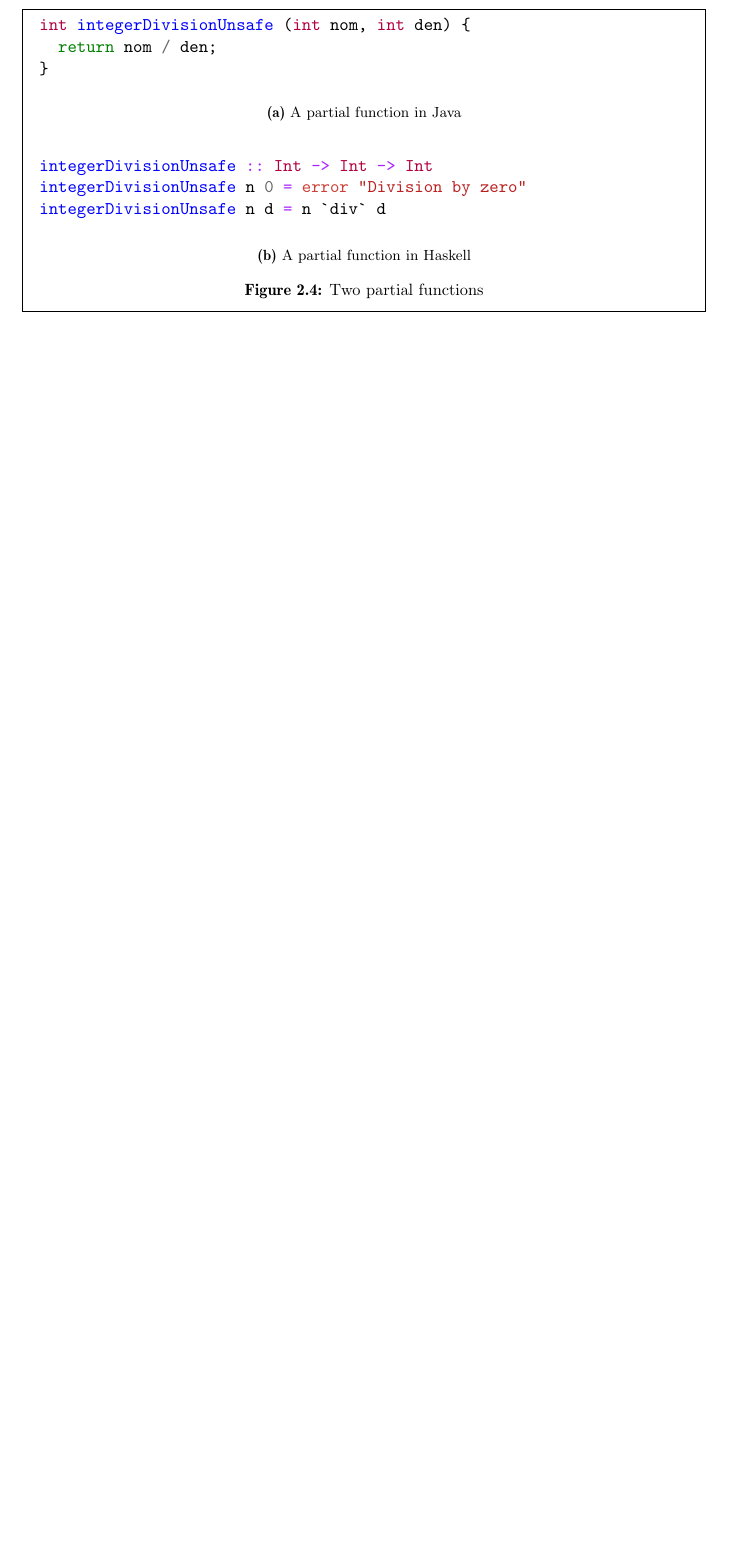
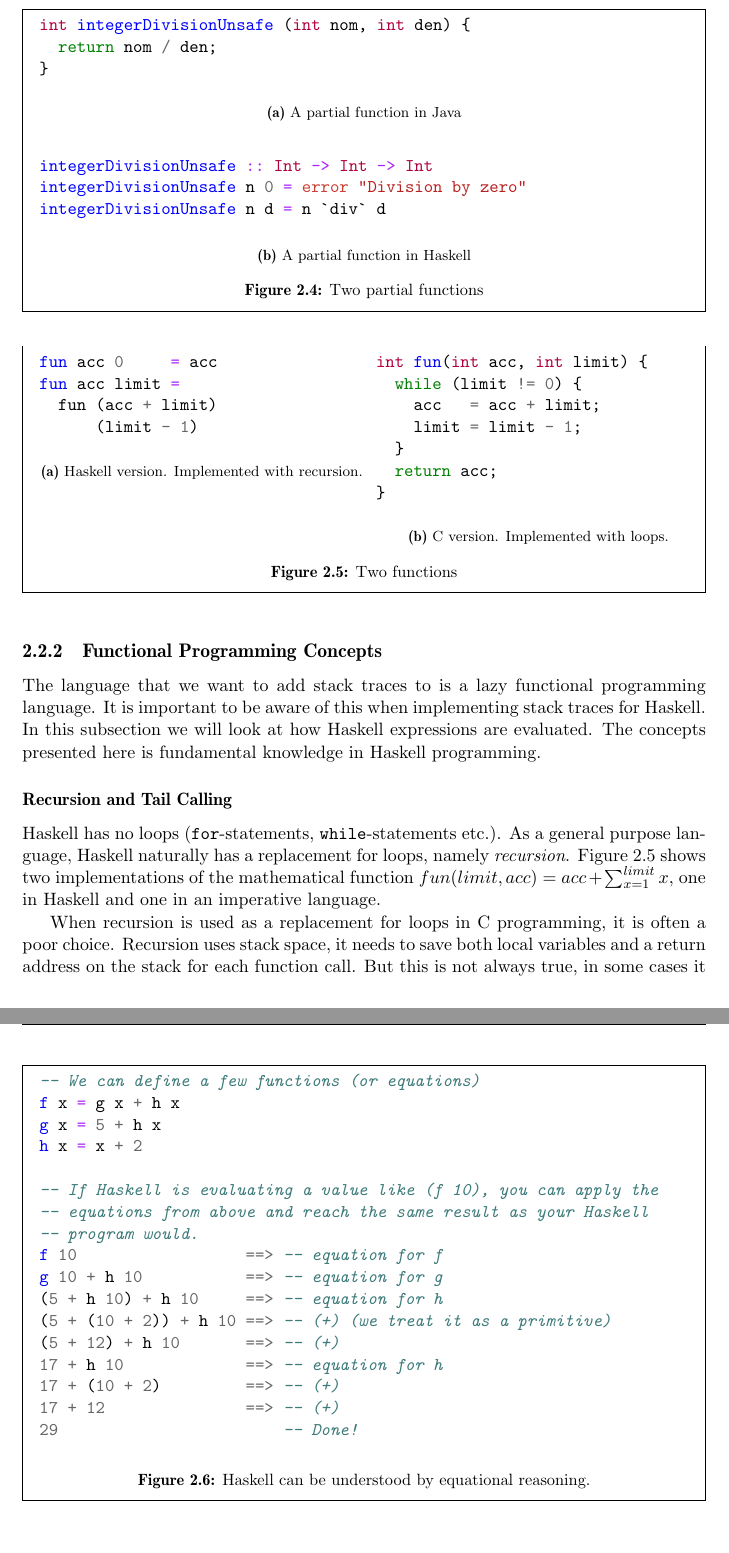
Before and after one commit to Tarrasch/exjobb, a LaTeX thesis (report/main.tex, which reads report/include/background.tex): part of page 8 of 44 before the commit and two parts of pages 8 and 9 of 46 after it, the two joined at a grey line, cut so that both start at the same text, the shorter picture padded with empty space. Compiled offline with pdfLaTeX.

Commit message:
Start on "Functional Programming Concepts"

```diff
--- a/report/include/background.tex
+++ b/report/include/background.tex
@@ -201,3 +201,54 @@ being the only gateway to crashing a Haskell program. That means that all the
 typical dangerous operations like integer division by zero or indexing outside
 an array would just invoke the \texttt{error} function. We define ``crashing''
 to be whenever \texttt{error} is called.
+
+\subsection{Functional Programming Concepts}
+
+The language that we want to add stack traces to is a lazy functional
+programming language. It is important to be aware of this when
+implementing stack traces for Haskell. In this subsection we will look
+at how Haskell expressions are evaluated. The concepts presented here
+is fundamental knowledge in Haskell programming.
+
+\subsubsection{Recursion and Tail Calling}
+
+Haskell has no loops (\texttt{for}-statements,
+\texttt{while}-statements etc.). As a general purpose language,
+Haskell naturally has a replacement for loops, namely \emph{recursion}. Figure
+\ref{fig:tail_call_fun} shows two implementations of the mathematical
+function $ fun(limit, acc) = acc + \sum_{x=1}^{limit}{x} $, one in
+Haskell and one in an imperative language.
+
+\begin{figure}
+\begin{mdframed}
+        \begin{subfigure}[t]{0.5\textwidth}
+            \begin{minted}{haskell}
+fun acc 0     = acc
+fun acc limit =
+  fun (acc + limit)
+      (limit - 1)
+            \end{minted}
+            \caption{Haskell version. Implemented with recursion.}
+        \end{subfigure}
+        ~ %add desired spacing between images, e. g. ~, \quad, \qquad etc.
+          %(or a blank line to force the subfigure onto a new line)
+        \begin{subfigure}[t]{0.5\textwidth}
+          \begin{minted}{c}
+int fun(int acc, int limit) {
+  while (limit != 0) {
+    acc   = acc + limit;
+    limit = limit - 1;
+  }
+  return acc;
+}
+          \end{minted}
+          \caption{C version. Implemented with loops.}
+        \end{subfigure}
+        \caption{Two functions}\label{fig:tail_call_fun}
+\end{mdframed}
+\end{figure}
+
+When recursion is used as a replacement for loops in C programming, it
+is often a poor choice. Recursion uses stack space,
+it needs to save both local variables and a return address on the stack
+for each function call. But this is not always true, in some cases it
@@ -203,0 +276,24 @@ to be whenever \texttt{error} is called.
+\begin{figure}
+\begin{mdframed}
+  \begin{minted}{haskell}
+-- We can define a few functions (or equations)
+f x = g x + h x
+g x = 5 + h x
+h x = x + 2
+
+-- If Haskell is evaluating a value like (f 10), you can apply the
+-- equations from above and reach the same result as your Haskell
+-- program would.
+f 10                  ==> -- equation for f
+g 10 + h 10           ==> -- equation for g
+(5 + h 10) + h 10     ==> -- equation for h
+(5 + (10 + 2)) + h 10 ==> -- (+) (we treat it as a primitive)
+(5 + 12) + h 10       ==> -- (+)
+17 + h 10             ==> -- equation for h
+17 + (10 + 2)         ==> -- (+)
+17 + 12               ==> -- (+)
+29                        -- Done!
+  \end{minted}
+  \caption{Haskell can be understood by equational reasoning.}
+  \label{fig:equational_reasioning}
+\end{mdframed}
```
Also changed, not shown: report/include/background.tex (32 more changed lines).
